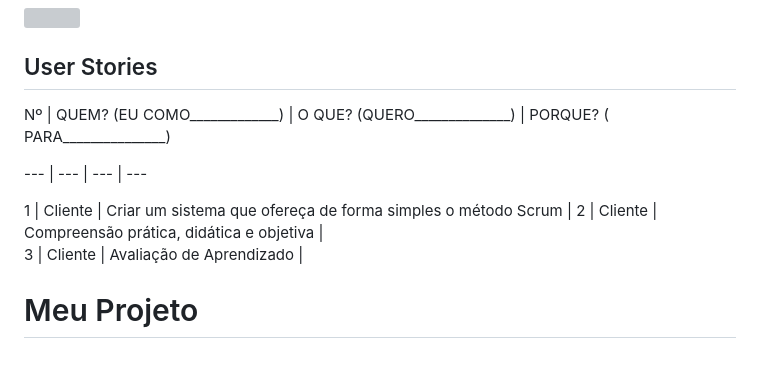
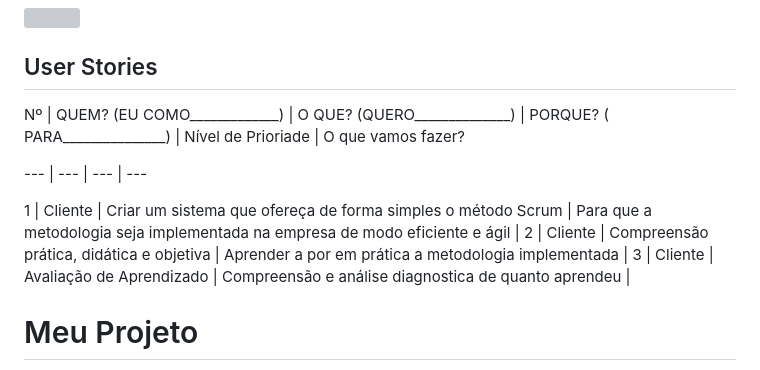
Before and after one commit to API-DSG-1/Projeto-API, a Markdown page: README.md, the part around the change. GitHub-like rendering; grey boxes are pictures that could not be loaded.

```diff
--- a/README.md
+++ b/README.md
@@ -73,13 +73,13 @@ Para monitorar o andamento das atividades, o Scrum Master criou e manteve um gr
 
 ## User Stories
 
-Nº	|	QUEM? (EU COMO_____________)	|	O QUE? (QUERO______________)	|	PORQUE? ( PARA_______________)
+Nº	|	QUEM? (EU COMO_____________)	|	O QUE? (QUERO______________)	|	PORQUE? ( PARA_______________) | Nível de Prioriade | O que vamos fazer?
 
 ---	|	---	|	---	|	---
 
-1	|	Cliente	|	Criar um sistema que ofereça de forma simples o método Scrum |
-2	|	Cliente	|	Compreensão prática, didática e objetiva	|
-3	|	Cliente	|	Avaliação de Aprendizado	|
+1	|	Cliente	|	Criar um sistema que ofereça de forma simples o método Scrum | Para que a metodologia seja implementada na empresa de modo eficiente e ágil |
+2	|	Cliente	|	Compreensão prática, didática e objetiva	|	Aprender a por em prática a metodologia implementada |
+3	|	Cliente	|	Avaliação de Aprendizado	|	Compreensão e análise diagnostica de quanto aprendeu |
 
 # Meu Projeto
 <a href="https://www.figma.com/file/lSciviyO60I1VUjzt5eolv/Untitled?type=design&node-id=0-1&mode=design&t=aED36n5W4qIogM8S-0">Protótipo</a>
```
